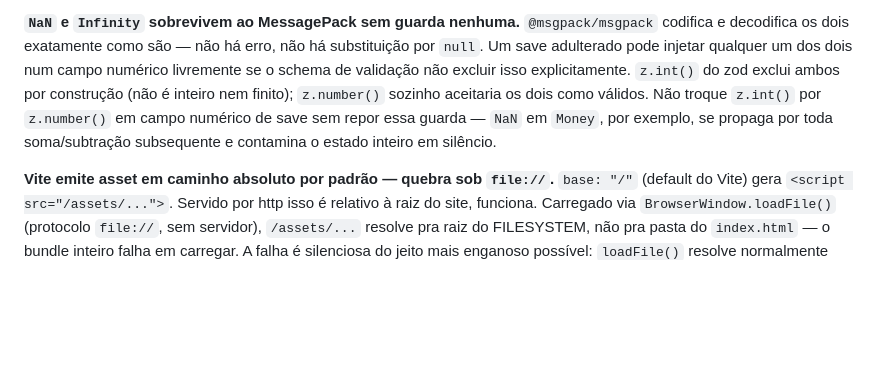
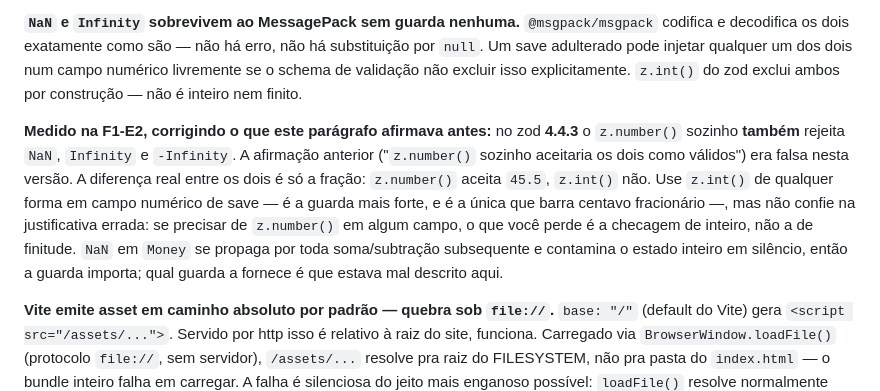
Before and after one commit to djlabz/imperio-corporativo, a Markdown page: CLAUDE.md, the part around the change. GitHub-like rendering; blank space fills up the shorter version.

Commit message:
docs: corrige a armadilha do zod — z.number() também rejeita NaN/Infinity — F1-E2
Achado por mutação ao escrever o schema de balanceamento: trocar z.int() por
z.number() em src/sim/data/balance.ts quebrou UM teste (fração), não os de NaN e
Infinity. O CLAUDE.md afirma que "z.number() sozinho aceitaria os dois como
válidos". Medido no zod 4.4.3 deste projeto:

  z.number() NaN                   rejeita
  z.number() Infinity              rejeita
  z.number() -Infinity             rejeita
  z.number() 45.5                  ACEITA
  z.int() NaN / Infinity / 45.5    rejeita

A diferença real entre os dois é só a fração. A recomendação não muda — z.int()
continua sendo a escolha certa em campo numérico de save, porque é a guarda mais
forte e a única que barra centavo fracionário — mas a justificativa estava
errada, e justificativa errada em documento de governança é o que faz alguém
tomar a decisão oposta com confiança na próxima vez.

Terceira correção de mecanismo desta sessão, e o padrão vale registrar: a
armadilha do npx (que era o rtk), a terceira instância de D-011 (que era programa
parcial, não vazio) e esta. Nos três casos a OBSERVAÇÃO estava certa e a
EXPLICAÇÃO não, e nos três a explicação errada sobreviveu porque ninguém a
mediu — foi inferida de um sintoma real.

Corrigido no CLAUDE.md (Armadilhas conhecidas do ambiente) e no item 3 da seção
3 da FASE-0-RETROSPECTIVA.md, que repetia a afirmação em forma curta.

Co-Authored-By: Claude Opus 5 <noreply@anthropic.com>

```diff
--- a/CLAUDE.md
+++ b/CLAUDE.md
@@ -211,10 +211,19 @@ pesado (mesmo padrão de `random`/`now` injetáveis já usado em `npcPool.ts` e
 há erro, não há substituição por `null`. Um save adulterado pode injetar
 qualquer um dos dois num campo numérico livremente se o schema de validação
 não excluir isso explicitamente. `z.int()` do zod exclui ambos por
-construção (não é inteiro nem finito); `z.number()` sozinho aceitaria os
-dois como válidos. Não troque `z.int()` por `z.number()` em campo numérico
-de save sem repor essa guarda — `NaN` em `Money`, por exemplo, se propaga por
-toda soma/subtração subsequente e contamina o estado inteiro em silêncio.
+construção — não é inteiro nem finito.
+
+**Medido na F1-E2, corrigindo o que este parágrafo afirmava antes:** no zod
+**4.4.3** o `z.number()` sozinho **também** rejeita `NaN`, `Infinity` e
+`-Infinity`. A afirmação anterior ("`z.number()` sozinho aceitaria os dois
+como válidos") era falsa nesta versão. A diferença real entre os dois é só a
+fração: `z.number()` aceita `45.5`, `z.int()` não. Use `z.int()` de qualquer
+forma em campo numérico de save — é a guarda mais forte, e é a única que
+barra centavo fracionário —, mas não confie na justificativa errada: se
+precisar de `z.number()` em algum campo, o que você perde é a checagem de
+inteiro, não a de finitude. `NaN` em `Money` se propaga por toda
+soma/subtração subsequente e contamina o estado inteiro em silêncio, então a
+guarda importa; qual guarda a fornece é que estava mal descrito aqui.
 
 **Vite emite asset em caminho absoluto por padrão — quebra sob `file://`.**
 `base: "/"` (default do Vite) gera `<script src="/assets/...">`. Servido por
```
Also changed, not shown: docs/FASE-0-RETROSPECTIVA.md (+3 -1 lines).
